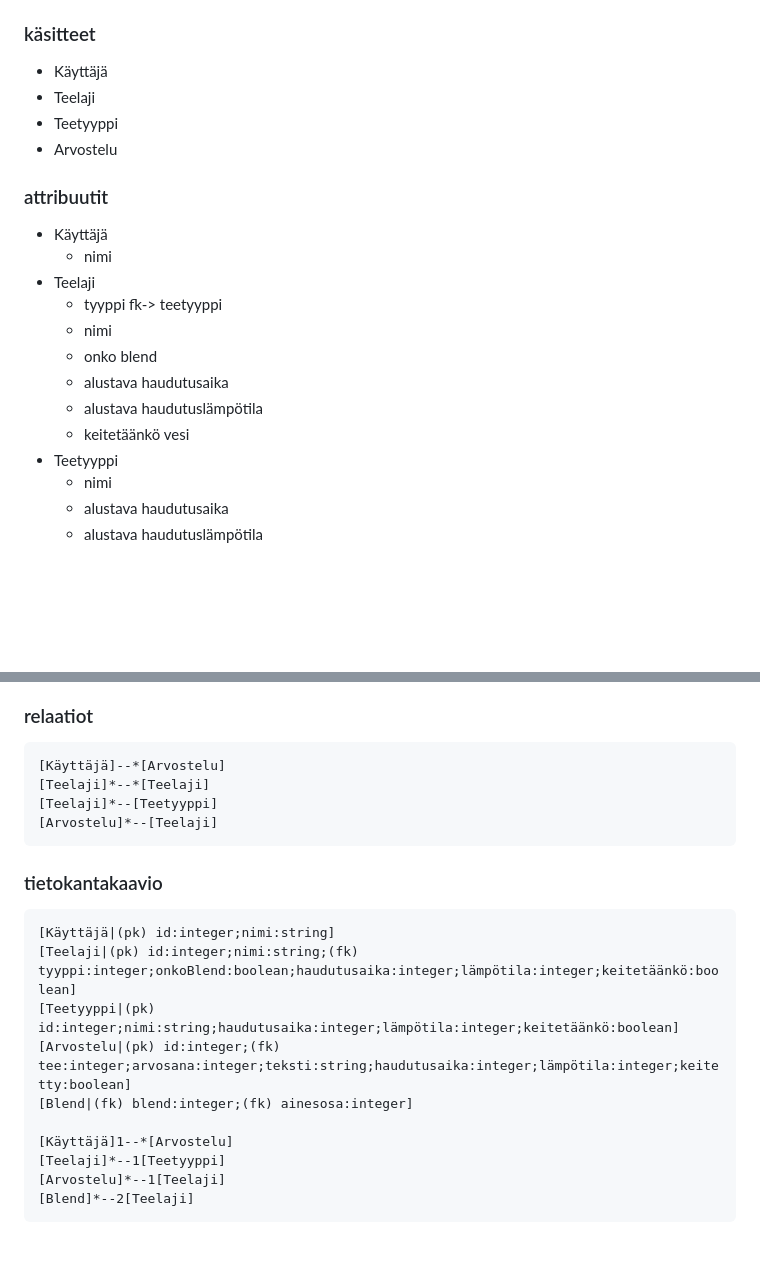
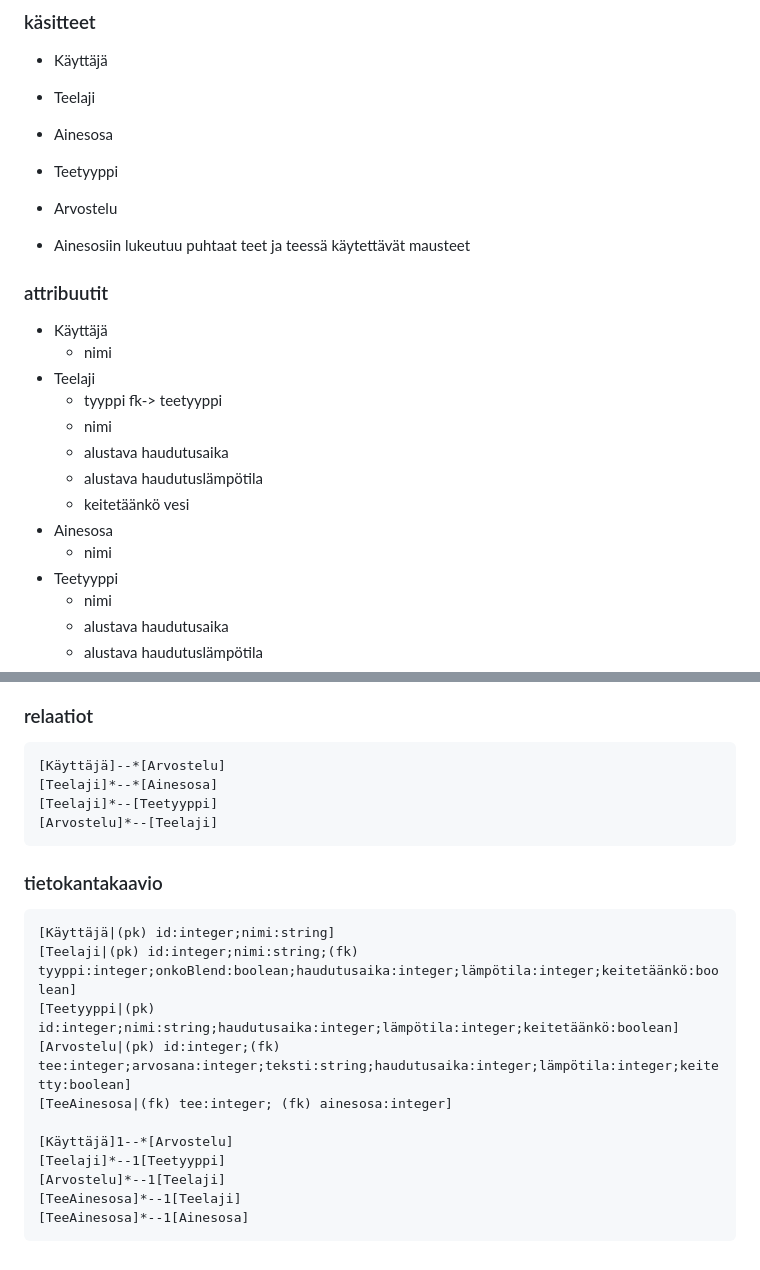
Before and after one commit to ollim1/teetietokanta, a Markdown page: dokumentaatio/tietokanta.md, 2 parts joined by grey strips. GitHub-like rendering; blank space fills up the shorter version.

Commit message:
tietokannan rakennesuunnitelmaa muokattu

````diff
--- a/dokumentaatio/tietokanta.md
+++ b/dokumentaatio/tietokanta.md
@@ -1,19 +1,22 @@
 ### käsitteet
 - Käyttäjä
 - Teelaji
+- Ainesosa
 - Teetyyppi
 - Arvostelu
 
+- Ainesosiin lukeutuu puhtaat teet ja teessä käytettävät mausteet
 ### attribuutit
 - Käyttäjä
   - nimi
 - Teelaji
   - tyyppi fk-> teetyyppi
   - nimi
-  - onko blend
   - alustava haudutusaika
   - alustava haudutuslämpötila
   - keitetäänkö vesi
+- Ainesosa
+  - nimi
 - Teetyyppi
   - nimi
   - alustava haudutusaika
@@ -34,7 +37,7 @@
 ### relaatiot
 ```
 [Käyttäjä]--*[Arvostelu]
-[Teelaji]*--*[Teelaji]
+[Teelaji]*--*[Ainesosa]
 [Teelaji]*--[Teetyyppi]
 [Arvostelu]*--[Teelaji]
 ```
@@ -45,10 +48,11 @@
 [Teelaji|(pk) id:integer;nimi:string;(fk) tyyppi:integer;onkoBlend:boolean;haudutusaika:integer;lämpötila:integer;keitetäänkö:boolean]
 [Teetyyppi|(pk) id:integer;nimi:string;haudutusaika:integer;lämpötila:integer;keitetäänkö:boolean]
 [Arvostelu|(pk) id:integer;(fk) tee:integer;arvosana:integer;teksti:string;haudutusaika:integer;lämpötila:integer;keitetty:boolean]
-[Blend|(fk) blend:integer;(fk) ainesosa:integer]
+[TeeAinesosa|(fk) tee:integer; (fk) ainesosa:integer]
 
 [Käyttäjä]1--*[Arvostelu]
 [Teelaji]*--1[Teetyyppi]
 [Arvostelu]*--1[Teelaji]
-[Blend]*--2[Teelaji]
+[TeeAinesosa]*--1[Teelaji]
+[TeeAinesosa]*--1[Ainesosa]
 ```
````
Also changed, not shown: dokumentaatio/tietokantakaavio.png.
